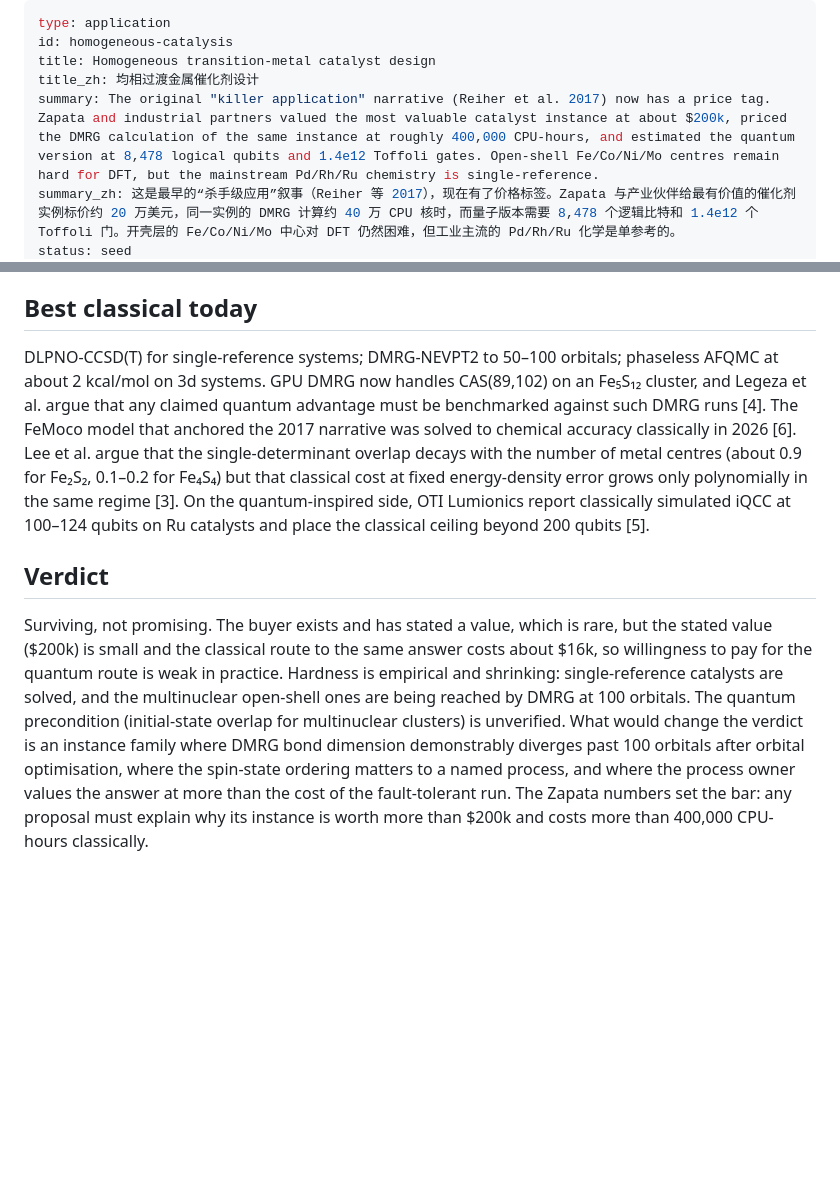
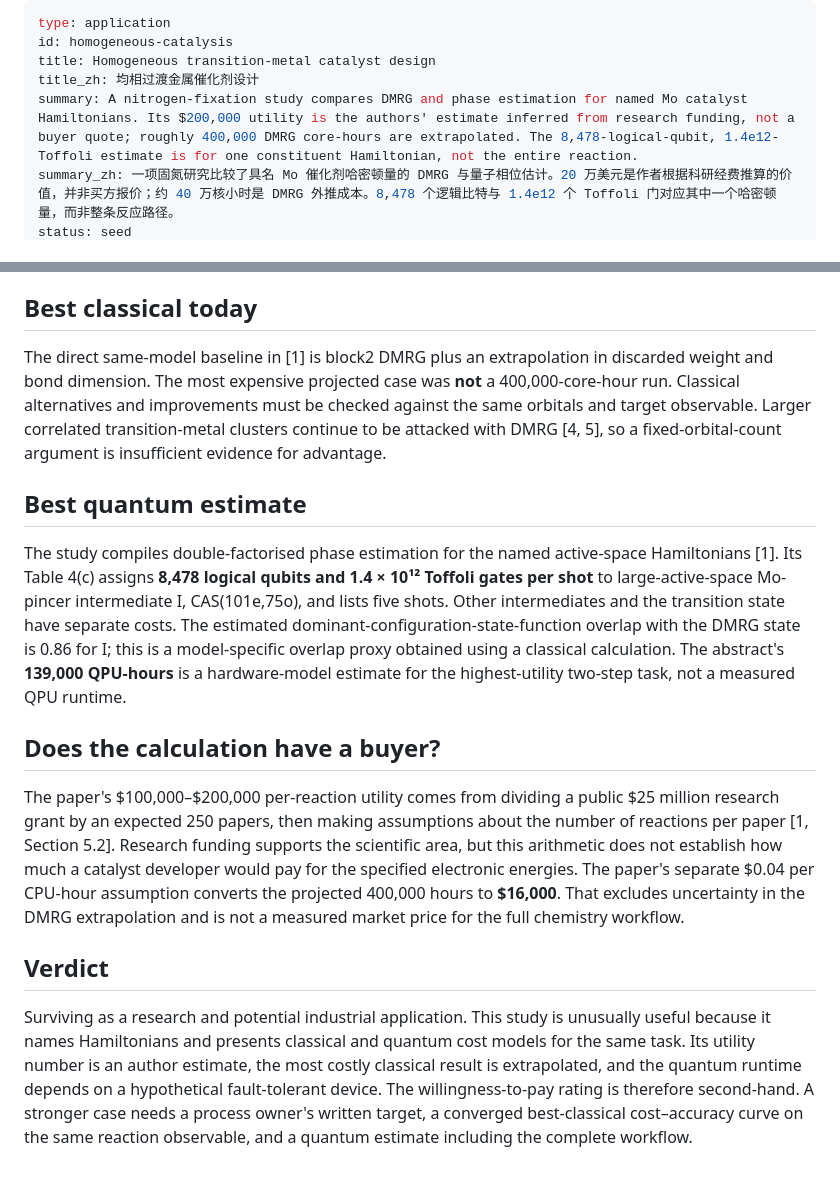
Before and after one commit to QingyunQian/practical-quantum-advantage, a Markdown page: content/applications/homogeneous-catalysis.md, 2 parts joined by grey strips. Rendered like a GitHub page; blank space fills up the shorter version.

```diff
--- a/content/applications/homogeneous-catalysis.md
+++ b/content/applications/homogeneous-catalysis.md
@@ -3,6 +3,6 @@ type: application
 id: homogeneous-catalysis
 title: Homogeneous transition-metal catalyst design
 title_zh: 均相过渡金属催化剂设计
-summary: The original "killer application" narrative (Reiher et al. 2017) now has a price tag. Zapata and industrial partners valued the most valuable catalyst instance at about $200k, priced the DMRG calculation of the same instance at roughly 400,000 CPU-hours, and estimated the quantum version at 8,478 logical qubits and 1.4e12 Toffoli gates. Open-shell Fe/Co/Ni/Mo centres remain hard for DFT, but the mainstream Pd/Rh/Ru chemistry is single-reference.
-summary_zh: 这是最早的“杀手级应用”叙事（Reiher 等 2017），现在有了价格标签。Zapata 与产业伙伴给最有价值的催化剂实例标价约 20 万美元，同一实例的 DMRG 计算约 40 万 CPU 核时，而量子版本需要 8,478 个逻辑比特和 1.4e12 个 Toffoli 门。开壳层的 Fe/Co/Ni/Mo 中心对 DFT 仍然困难，但工业主流的 Pd/Rh/Ru 化学是单参考的。
+summary: A nitrogen-fixation study compares DMRG and phase estimation for named Mo catalyst Hamiltonians. Its $200,000 utility is the authors' estimate inferred from research funding, not a buyer quote; roughly 400,000 DMRG core-hours are extrapolated. The 8,478-logical-qubit, 1.4e12-Toffoli estimate is for one constituent Hamiltonian, not the entire reaction.
+summary_zh: 一项固氮研究比较了具名 Mo 催化剂哈密顿量的 DMRG 与量子相位估计。20 万美元是作者根据科研经费推算的价值，并非买方报价；约 40 万核小时是 DMRG 外推成本。8,478 个逻辑比特与 1.4e12 个 Toffoli 门对应其中一个哈密顿量，而非整条反应路径。
 status: seed
@@ -45,8 +42,16 @@ The economic picture was quantified by Bellonzi et al. with industrial partners
 
 ## Best classical today
 
-DLPNO-CCSD(T) for single-reference systems; DMRG-NEVPT2 to 50–100 orbitals; phaseless AFQMC at about 2 kcal/mol on 3d systems. GPU DMRG now handles CAS(89,102) on an Fe₅S₁₂ cluster, and Legeza et al. argue that any claimed quantum advantage must be benchmarked against such DMRG runs [4]. The FeMoco model that anchored the 2017 narrative was solved to chemical accuracy classically in 2026 [6]. Lee et al. argue that the single-determinant overlap decays with the number of metal centres (about 0.9 for Fe₂S₂, 0.1–0.2 for Fe₄S₄) but that classical cost at fixed energy-density error grows only polynomially in the same regime [3]. On the quantum-inspired side, OTI Lumionics report classically simulated iQCC at 100–124 qubits on Ru catalysts and place the classical ceiling beyond 200 qubits [5].
+The direct same-model baseline in [1] is block2 DMRG plus an extrapolation in discarded weight and bond dimension. The most expensive projected case was **not** a 400,000-core-hour run. Classical alternatives and improvements must be checked against the same orbitals and target observable. Larger correlated transition-metal clusters continue to be attacked with DMRG [4, 5], so a fixed-orbital-count argument is insufficient evidence for advantage.
+
+## Best quantum estimate
+
+The study compiles double-factorised phase estimation for the named active-space Hamiltonians [1]. Its Table 4(c) assigns **8,478 logical qubits and 1.4 × 10¹² Toffoli gates per shot** to large-active-space Mo-pincer intermediate I, CAS(101e,75o), and lists five shots. Other intermediates and the transition state have separate costs. The estimated dominant-configuration-state-function overlap with the DMRG state is 0.86 for I; this is a model-specific overlap proxy obtained using a classical calculation. The abstract's **139,000 QPU-hours** is a hardware-model estimate for the highest-utility two-step task, not a measured QPU runtime.
+
+## Does the calculation have a buyer?
+
+The paper's $100,000–$200,000 per-reaction utility comes from dividing a public $25 million research grant by an expected 250 papers, then making assumptions about the number of reactions per paper [1, Section 5.2]. Research funding supports the scientific area, but this arithmetic does not establish how much a catalyst developer would pay for the specified electronic energies. The paper's separate $0.04 per CPU-hour assumption converts the projected 400,000 hours to **$16,000**. That excludes uncertainty in the DMRG extrapolation and is not a measured market price for the full chemistry workflow.
 
 ## Verdict
 
-Surviving, not promising. The buyer exists and has stated a value, which is rare, but the stated value ($200k) is small and the classical route to the same answer costs about $16k, so willingness to pay for the quantum route is weak in practice. Hardness is empirical and shrinking: single-reference catalysts are solved, and the multinuclear open-shell ones are being reached by DMRG at 100 orbitals. The quantum precondition (initial-state overlap for multinuclear clusters) is unverified. What would change the verdict is an instance family where DMRG bond dimension demonstrably diverges past 100 orbitals after orbital optimisation, where the spin-state ordering matters to a named process, and where the process owner values the answer at more than the cost of the fault-tolerant run. The Zapata numbers set the bar: any proposal must explain why its instance is worth more than $200k and costs more than 400,000 CPU-hours classically.
+Surviving as a research and potential industrial application. This study is unusually useful because it names Hamiltonians and presents classical and quantum cost models for the same task. Its utility number is an author estimate, the most costly classical result is extrapolated, and the quantum runtime depends on a hypothetical fault-tolerant device. The willingness-to-pay rating is therefore second-hand. A stronger case needs a process owner's written target, a converged best-classical cost–accuracy curve on the same reaction observable, and a quantum estimate including the complete workflow.
```
Also changed, not shown: other parts of content/applications/homogeneous-catalysis.md (+15 -18 lines), content/problems/ground-state-energy.md (+2 -2 lines), content/questions/first-hand-payment-evidence.md (+3 -3 lines).
